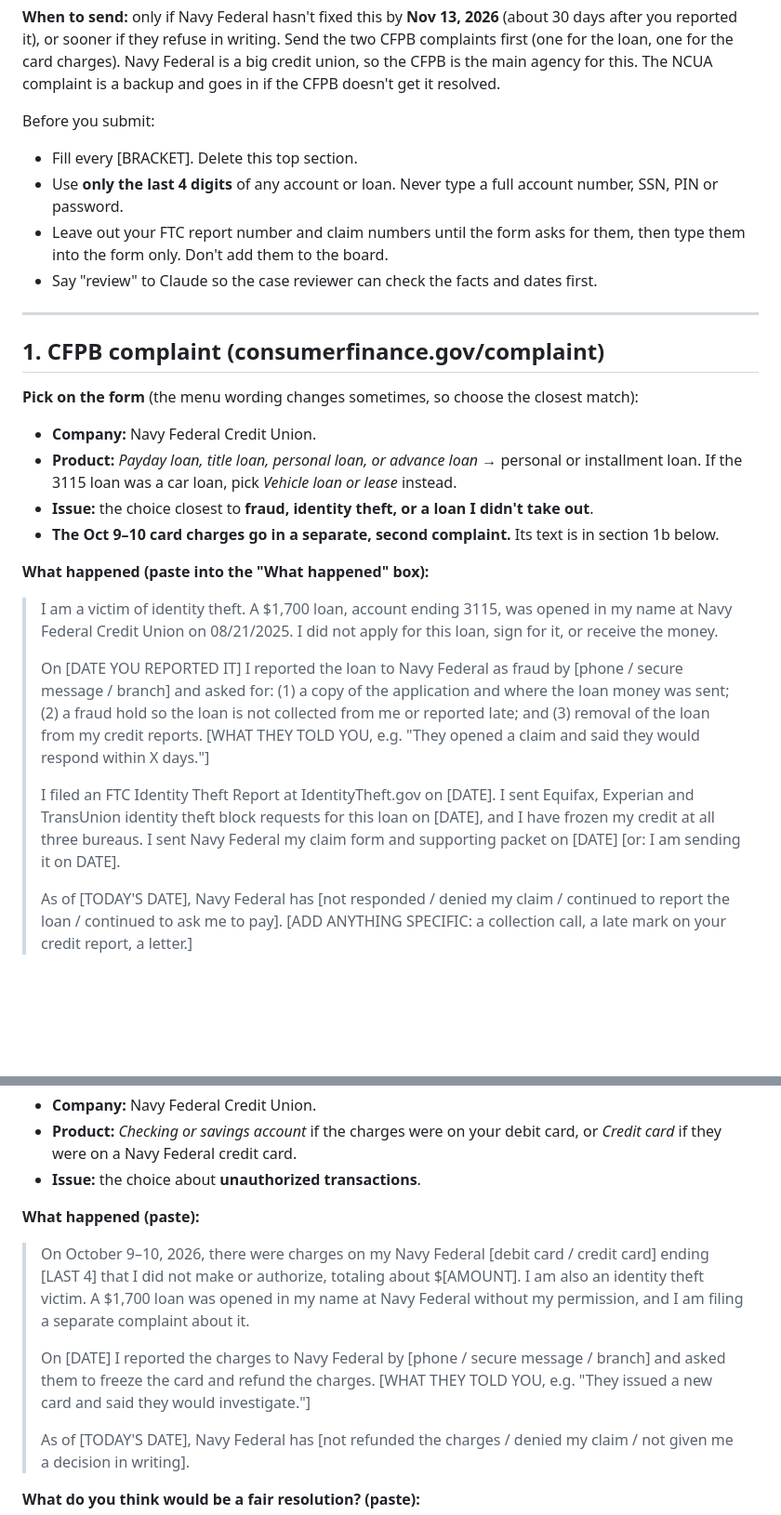
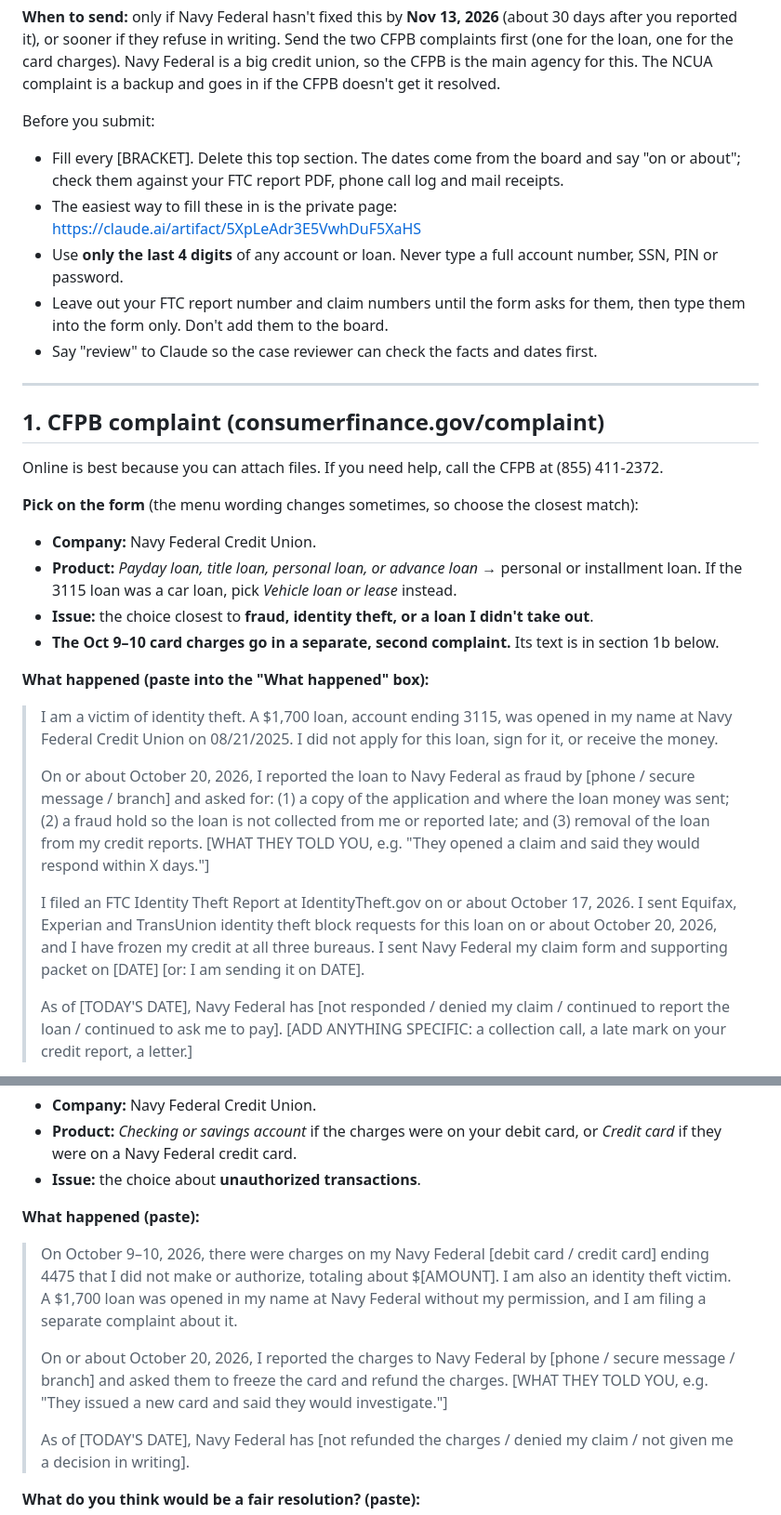
Before and after one commit to dabulyeez/Letsgetitdone, a Markdown page: cases/cfpb-ncua-complaints-draft.md, 2 parts joined by grey strips. Shown at 93% size. Drawn GitHub-style; blank space fills up the shorter version.

Commit message:
Fill in the card ending and add agency phone numbers to the complaint drafts (#18)
* Fill in card ending 4475 and add CFPB and NCUA phone numbers to the complaint drafts

Co-Authored-By: Claude Opus 5.5 <noreply@anthropic.com>
Claude-Session: https://claude.ai/code/session_01NPWJ6PoKpuDLbUBMi2pm3a

* Fill in the known dates (on or about) in the complaint drafts and link the fill-in page

Co-Authored-By: Claude Opus 5.5 <noreply@anthropic.com>
Claude-Session: https://claude.ai/code/session_01NPWJ6PoKpuDLbUBMi2pm3a

---------

Co-authored-by: Claude <noreply@anthropic.com>

```diff
--- a/cases/cfpb-ncua-complaints-draft.md
+++ b/cases/cfpb-ncua-complaints-draft.md
@@ -3,7 +3,8 @@
 **When to send:** only if Navy Federal hasn't fixed this by **Nov 13, 2026** (about 30 days after you reported it), or sooner if they refuse in writing. Send the two CFPB complaints first (one for the loan, one for the card charges). Navy Federal is a big credit union, so the CFPB is the main agency for this. The NCUA complaint is a backup and goes in if the CFPB doesn't get it resolved.
 
 Before you submit:
-- Fill every [BRACKET]. Delete this top section.
+- Fill every [BRACKET]. Delete this top section. The dates come from the board and say "on or about"; check them against your FTC report PDF, phone call log and mail receipts.
+- The easiest way to fill these in is the private page: https://claude.ai/artifact/5XpLeAdr3E5VwhDuF5XaHS
 - Use **only the last 4 digits** of any account or loan. Never type a full account number, SSN, PIN or password.
 - Leave out your FTC report number and claim numbers until the form asks for them, then type them into the form only. Don't add them to the board.
 - Say "review" to Claude so the case reviewer can check the facts and dates first.
@@ -11,6 +12,8 @@ Before you submit:
 ---
 
 ## 1. CFPB complaint (consumerfinance.gov/complaint)
+
+Online is best because you can attach files. If you need help, call the CFPB at (855) 411-2372.
 
 **Pick on the form** (the menu wording changes sometimes, so choose the closest match):
 - **Company:** Navy Federal Credit Union.
@@ -22,9 +25,9 @@ Before you submit:
 
 > I am a victim of identity theft. A $1,700 loan, account ending 3115, was opened in my name at Navy Federal Credit Union on 08/21/2025. I did not apply for this loan, sign for it, or receive the money.
 >
-> On [DATE YOU REPORTED IT] I reported the loan to Navy Federal as fraud by [phone / secure message / branch] and asked for: (1) a copy of the application and where the loan money was sent; (2) a fraud hold so the loan is not collected from me or reported late; and (3) removal of the loan from my credit reports. [WHAT THEY TOLD YOU, e.g. "They opened a claim and said they would respond within X days."]
+> On or about October 20, 2026, I reported the loan to Navy Federal as fraud by [phone / secure message / branch] and asked for: (1) a copy of the application and where the loan money was sent; (2) a fraud hold so the loan is not collected from me or reported late; and (3) removal of the loan from my credit reports. [WHAT THEY TOLD YOU, e.g. "They opened a claim and said they would respond within X days."]
 >
-> I filed an FTC Identity Theft Report at IdentityTheft.gov on [DATE]. I sent Equifax, Experian and TransUnion identity theft block requests for this loan on [DATE], and I have frozen my credit at all three bureaus. I sent Navy Federal my claim form and supporting packet on [DATE] [or: I am sending it on DATE].
+> I filed an FTC Identity Theft Report at IdentityTheft.gov on or about October 17, 2026. I sent Equifax, Experian and TransUnion identity theft block requests for this loan on or about October 20, 2026, and I have frozen my credit at all three bureaus. I sent Navy Federal my claim form and supporting packet on [DATE] [or: I am sending it on DATE].
 >
 > As of [TODAY'S DATE], Navy Federal has [not responded / denied my claim / continued to report the loan / continued to ask me to pay]. [ADD ANYTHING SPECIFIC: a collection call, a late mark on your credit report, a letter.]
 
@@ -53,9 +56,9 @@ Before you submit:
 
 **What happened (paste):**
 
-> On October 9–10, 2026, there were charges on my Navy Federal [debit card / credit card] ending [LAST 4] that I did not make or authorize, totaling about $[AMOUNT]. I am also an identity theft victim. A $1,700 loan was opened in my name at Navy Federal without my permission, and I am filing a separate complaint about it.
+> On October 9–10, 2026, there were charges on my Navy Federal [debit card / credit card] ending 4475 that I did not make or authorize, totaling about $[AMOUNT]. I am also an identity theft victim. A $1,700 loan was opened in my name at Navy Federal without my permission, and I am filing a separate complaint about it.
 >
-> On [DATE] I reported the charges to Navy Federal by [phone / secure message / branch] and asked them to freeze the card and refund the charges. [WHAT THEY TOLD YOU, e.g. "They issued a new card and said they would investigate."]
+> On or about October 20, 2026, I reported the charges to Navy Federal by [phone / secure message / branch] and asked them to freeze the card and refund the charges. [WHAT THEY TOLD YOU, e.g. "They issued a new card and said they would investigate."]
 >
 > As of [TODAY'S DATE], Navy Federal has [not refunded the charges / denied my claim / not given me a decision in writing].
 
```
Also changed, not shown: other parts of cases/cfpb-ncua-complaints-draft.md (+4 -2 lines).
